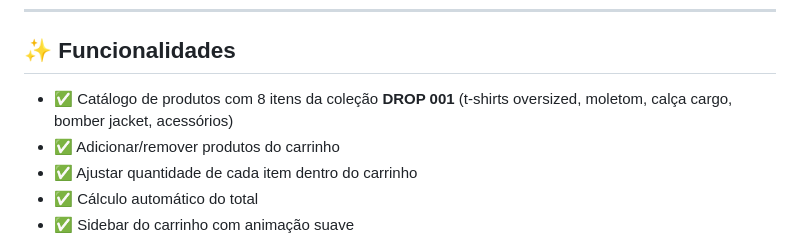
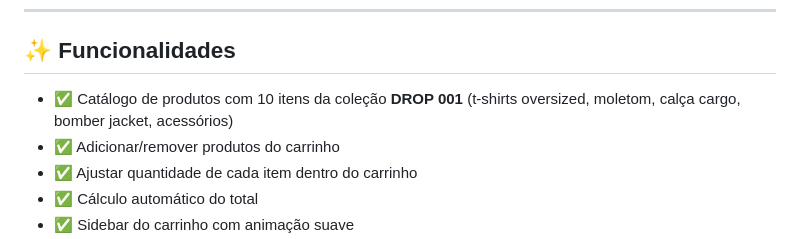
Before and after one commit to vitormarinho88/VOID, a Markdown page: README.md, the part around the change. Rendered like a GitHub page.

```diff
--- a/README.md
+++ b/README.md
@@ -23,7 +23,7 @@ A identidade visual segue os conceitos de marcas como **Fear of God**, **Supreme
 
 ## ✨ Funcionalidades
 
-- ✅ Catálogo de produtos com 8 itens da coleção **DROP 001** (t-shirts oversized, moletom, calça cargo, bomber jacket, acessórios)
+- ✅ Catálogo de produtos com 10 itens da coleção **DROP 001** (t-shirts oversized, moletom, calça cargo, bomber jacket, acessórios)
 - ✅ Adicionar/remover produtos do carrinho
 - ✅ Ajustar quantidade de cada item dentro do carrinho
 - ✅ Cálculo automático do total
```
